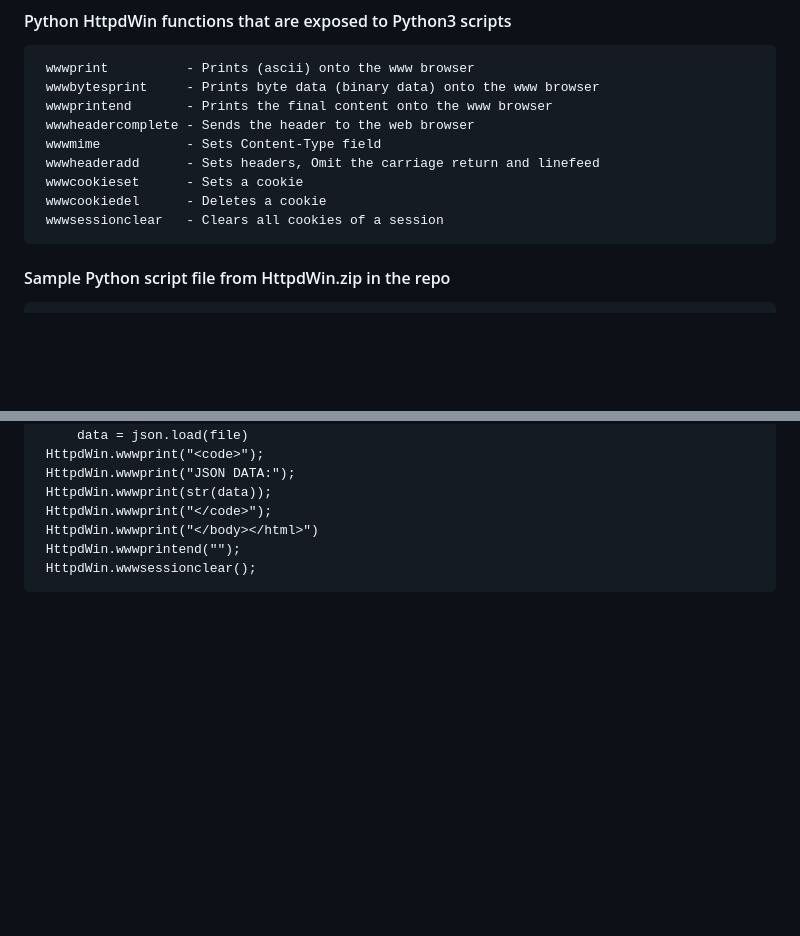
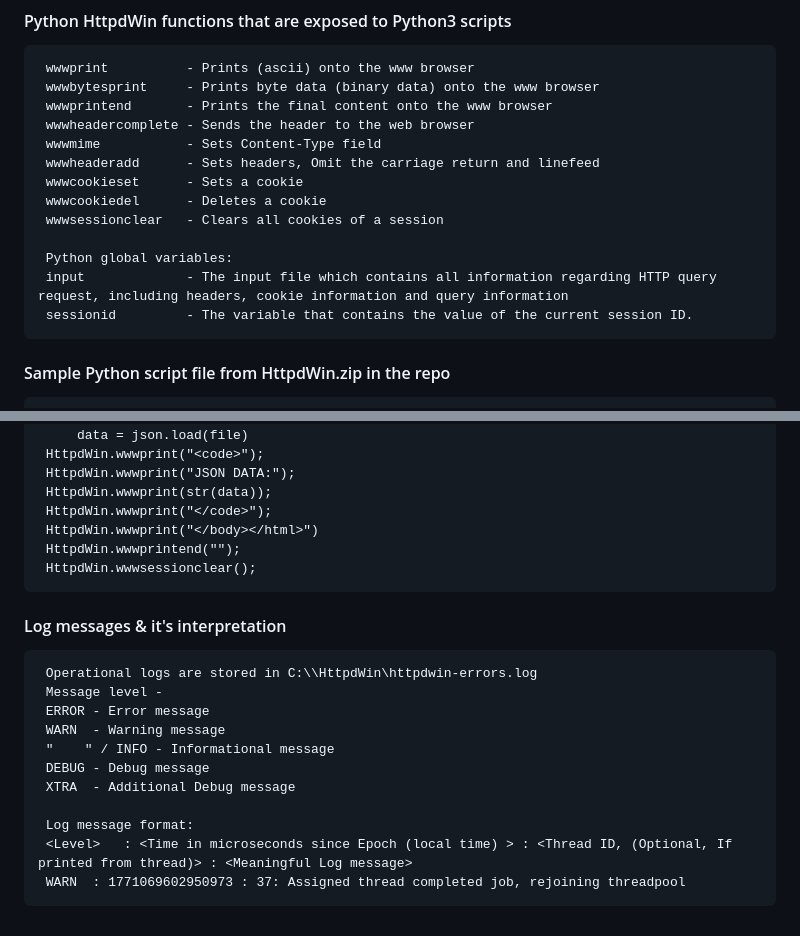
Before and after one commit to anpnrynn/httpdwin, a Markdown page: README.md, 2 parts joined by grey strips. Rendered like a GitHub page; blank space fills up the shorter version.

Commit message:
Revise README with new date and log message info
Updated last modified date and added log message details.

```diff
--- a/README.md
+++ b/README.md
@@ -88,6 +87,11 @@ Does not use MinGW neither does it use MSys or WSL.
      wwwcookiedel      - Deletes a cookie
      wwwsessionclear   - Clears all cookies of a session
 
+     Python global variables:
+     input             - The input file which contains all information regarding HTTP query request, including headers, cookie information and query information
+     sessionid         - The variable that contains the value of the current session ID.
+
+
 #### Sample Python script file from HttpdWin.zip in the repo
      import HttpdWin
      HttpdWin.wwwmime ("text/html")
@@ -108,3 +112,17 @@ Does not use MinGW neither does it use MSys or WSL.
      HttpdWin.wwwprint("</body></html>")
      HttpdWin.wwwprintend("");
      HttpdWin.wwwsessionclear();
+
+
+#### Log messages & it's interpretation
+     Operational logs are stored in C:\\HttpdWin\httpdwin-errors.log
+     Message level -
+     ERROR - Error message
+     WARN  - Warning message
+     "    " / INFO - Informational message
+     DEBUG - Debug message
+     XTRA  - Additional Debug message
+
+     Log message format:
+     <Level>   : <Time in microseconds since Epoch (local time) > : <Thread ID, (Optional, If printed from thread)> : <Meaningful Log message>
+     WARN  : 1771069602950973 : 37: Assigned thread completed job, rejoining threadpool
```
Also changed, not shown: other parts of README.md (+1 -2 lines).
